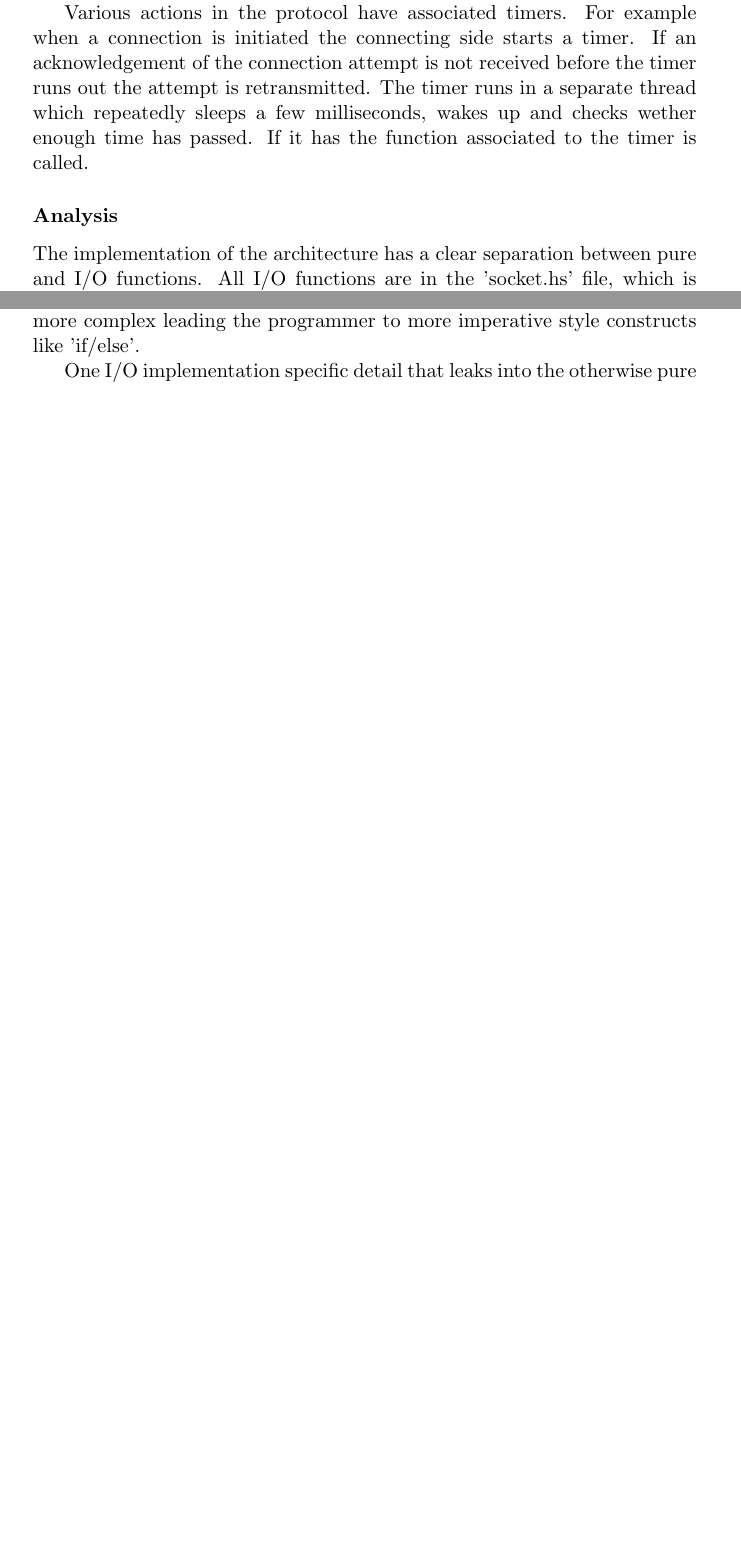
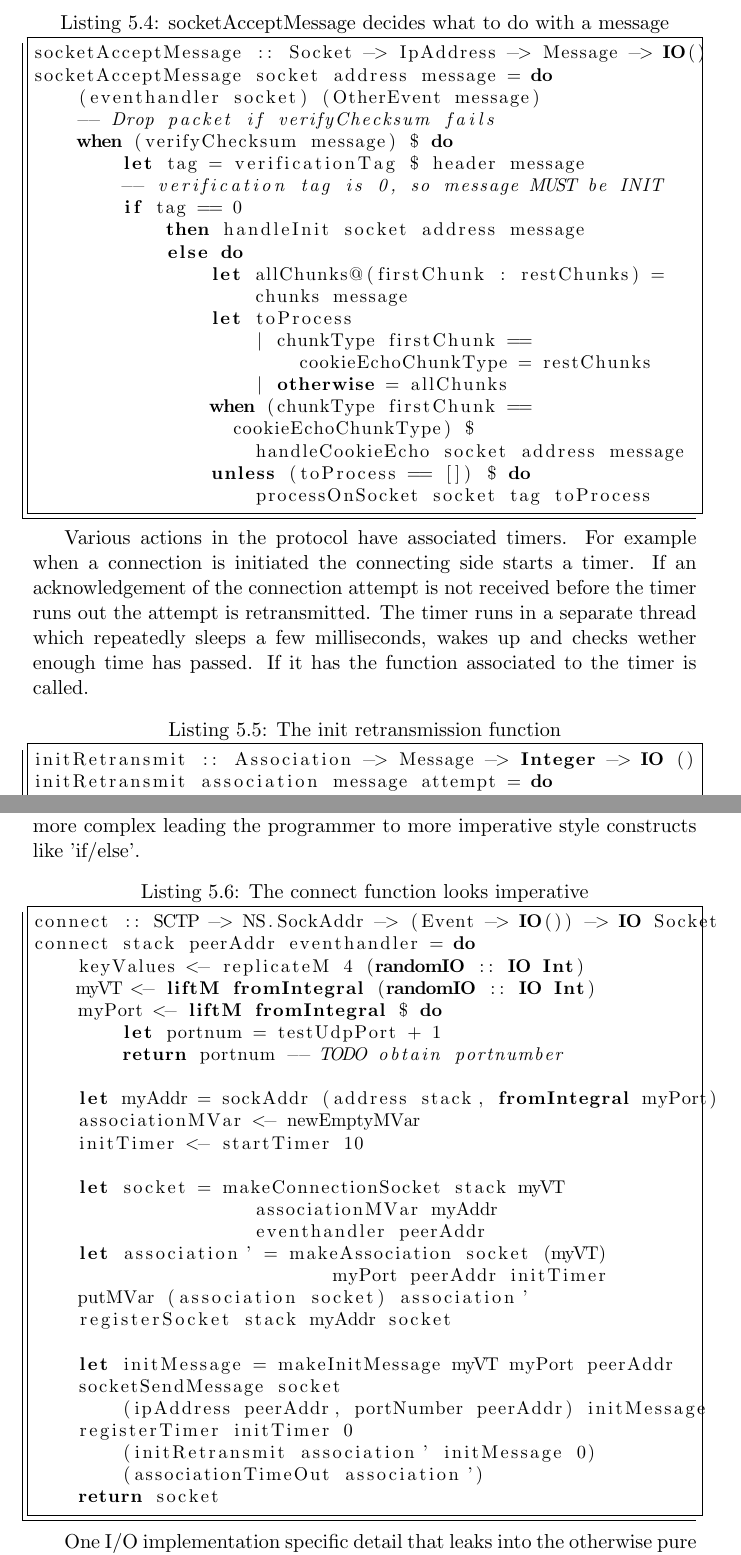
Before and after one commit to tinco/SCTP-in-Haskell, a LaTeX document (report/verslag.tex, which reads report/tex/process.tex): two parts of pages 12 and 13 of 16 before the commit and two parts of pages 13 and 15 of 18 after it, joined at a grey line, cut at the place of the change, the shorter picture padded with empty space. Compiled offline with pdfLaTeX.

Commit message:
improve monadic style article with code snippets

```diff
--- a/report/tex/process.tex
+++ b/report/tex/process.tex
@@ -13,5 +50,34 @@ When the stack finds a socket that accepts data on the right port it call 'socke
 
 The 'socketAcceptMessage' function checks and decodes the message calls the handle function for the particular type of the message. The handler functions perform actions like creating associations, transferring data and tearing associations down. When an action is performed that the interfacing application could be interested in, such as an incoming connection or received data, the event handler the application registered is called with an event object with relevant information.
 
+\begin{lstlisting}[caption={socketAcceptMessage decides what to do with a message}]
+socketAcceptMessage :: Socket -> IpAddress -> Message -> IO()
+socketAcceptMessage socket address message = do
+    (eventhandler socket) (OtherEvent message)
+    -- Drop packet if verifyChecksum fails
+    when (verifyChecksum message) $ do
+        let tag = verificationTag $ header message
+        -- verification tag is 0, so message MUST be INIT
+        if tag == 0
+            then handleInit socket address message
+            else do
+                let allChunks@(firstChunk : restChunks) =
+                    chunks message
+                let toProcess
+                    | chunkType firstChunk ==
+                        cookieEchoChunkType = restChunks
+                    | otherwise = allChunks
+                when (chunkType firstChunk ==
+                  cookieEchoChunkType) $
+                    handleCookieEcho socket address message
+                unless (toProcess == []) $ do
+                    processOnSocket socket tag toProcess
+\end{lstlisting}
+
 Various actions in the protocol have associated timers. For example when a connection is initiated the connecting side starts a timer. If an acknowledgement of the connection attempt is not received before the timer runs out the attempt is retransmitted. The timer runs in a separate thread which repeatedly sleeps a few milliseconds, wakes up and checks wether enough time has passed. If it has the function associated to the timer is called.
 
+\begin{lstlisting}[caption={The init retransmission function}]
+initRetransmit :: Association -> Message -> Integer -> IO ()
+initRetransmit association message attempt = do
+    if attempt < defaultMaxInitRetransmits
+      then do
@@ -18,5 +97,5 @@ Various actions in the protocol have associated timers. For example when a conne
 \paragraph{Analysis}
-The implementation of the architecture has a clear separation between pure and I/O functions. All I/O functions are in the 'socket.hs' file, which is the main interface. All non-I/O functions have been extracted into utility functions and placed into different files. This clear separation allows us to clearly see what I/O actions are performed by each function.
+Since implementation has a clear separation between pure and I/O functions we can easily see what I/O actions are performed by each function.
 
 \begin{itemize}
 \item To receive and send data, an operating system socket is created and the sendTo and recvFrom functions are called. Whenever a new socket is created a portnumber is also requested from the operating system.
@@ -35,6 +114,36 @@ Another example of the benefits of splitting the I/O and the pure functions is t
 
 The implementation looks a lot like it would in any regular imperative language, assignments and I/O calls are sequentially ordered and the operations on the IO values are very close to the source of those values. This makes it easy to see how data flows through.
 A disadvantage is that for higher order functions utility functions like 'liftM' or monad specific functions like 'mapM' are required. This makes expressing the logic in a functional way more complex leading the programmer to more imperative style constructs like 'if/else'.
+
+\begin{lstlisting}[caption={The connect function looks imperative}]
+connect :: SCTP -> NS.SockAddr -> (Event -> IO()) -> IO Socket
+connect stack peerAddr eventhandler = do
+    keyValues <- replicateM 4 (randomIO :: IO Int)
+    myVT <- liftM fromIntegral (randomIO :: IO Int)
+    myPort <- liftM fromIntegral $ do
+        let portnum = testUdpPort + 1
+        return portnum -- TODO obtain portnumber
+
+    let myAddr = sockAddr (address stack, fromIntegral myPort)
+    associationMVar <- newEmptyMVar
+    initTimer <- startTimer 10
+
+    let socket = makeConnectionSocket stack myVT
+                    associationMVar myAddr
+                    eventhandler peerAddr
+    let association' = makeAssociation socket (myVT)
+                           myPort peerAddr initTimer
+    putMVar (association socket) association'
+    registerSocket stack myAddr socket
+
+    let initMessage = makeInitMessage myVT myPort peerAddr
+    socketSendMessage socket
+        (ipAddress peerAddr, portNumber peerAddr) initMessage
+    registerTimer initTimer 0
+        (initRetransmit association' initMessage 0)
+        (associationTimeOut association')
+    return socket
+\end{lstlisting}
 
 One I/O implementation specific detail that leaks into the otherwise pure types is the concurrent state primitive MVar. The the association has an MVar member which allows both the data receiving thread and the timers to mutate its state safely. Ideally the association would not be contaminated with this implementation specific information.
 
```
Also changed, not shown: report/tex/process.tex (50 more changed lines), 2 other files.
